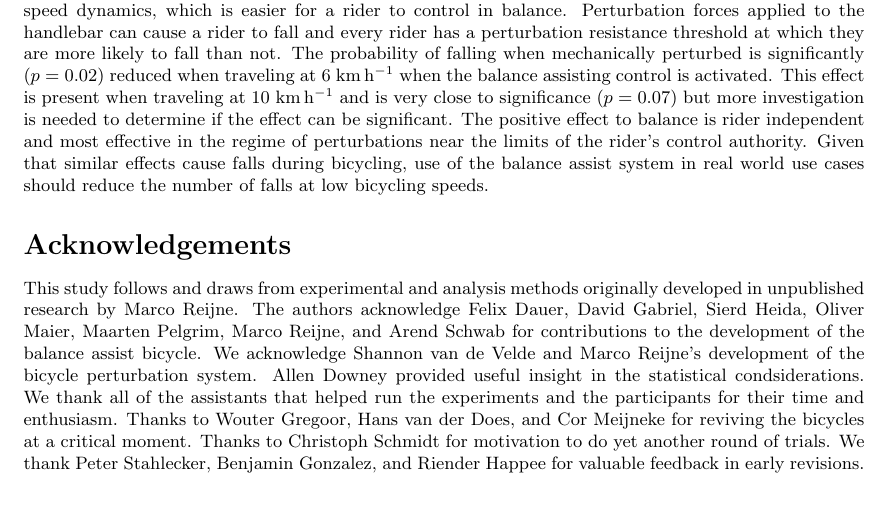
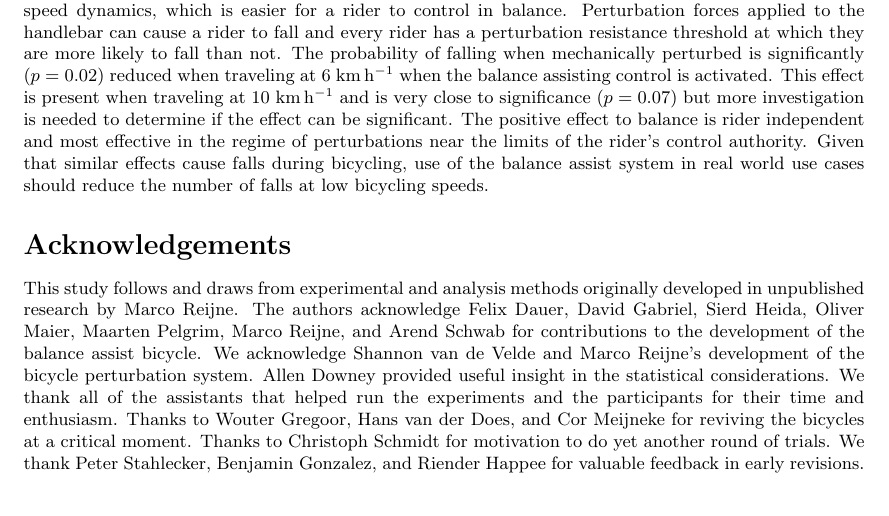
Before and after one commit to mechmotum/fall-probability-paper, a LaTeX document (main.tex): part of page 14 of 17, cut so that both start at the same text. Compiled offline with pdfLaTeX.

Commit message:
Spelling.

```diff
--- a/main.tex
+++ b/main.tex
@@ -913,7 +913,7 @@ Felix Dauer, David Gabriel, Sierd Heida, Oliver Maier, Maarten Pelgrim, Marco
 Reijne, and Arend Schwab for contributions to the development of the balance
 assist bicycle. We acknowledge Shannon van de Velde and Marco Reijne's
 development of the bicycle perturbation system. Allen Downey provided useful
-insight in the statistical condsiderations. We thank all of the assistants that
+insight in the statistical considerations. We thank all of the assistants that
 helped run the experiments and the participants for their time and enthusiasm.
 Thanks to Wouter Gregoor, Hans van der Does, and Cor Meijneke for reviving the
 bicycles at a critical moment. Thanks to Christoph Schmidt for motivation to do
```
